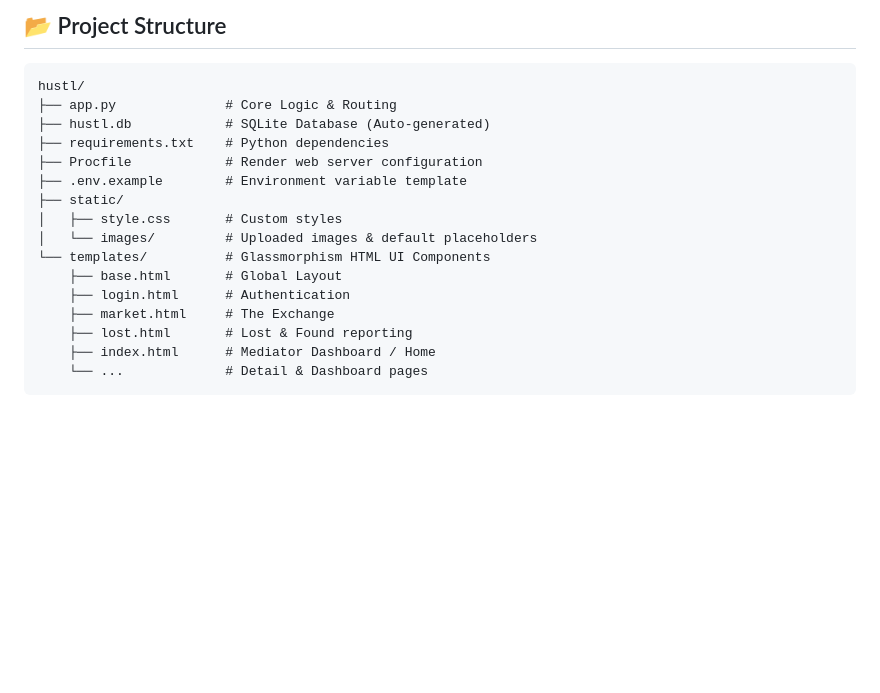
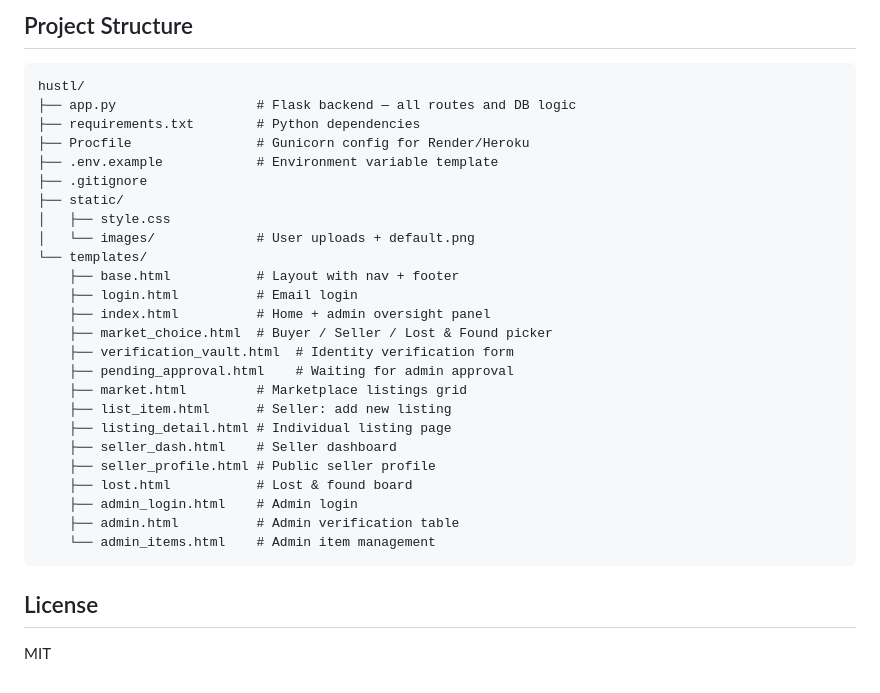
Before and after one commit to thecuriousash/Desktop, a Markdown page: README.md, the part around one of its changes. Drawn GitHub-style; blank space fills up the shorter version.

````diff
--- a/README.md
+++ b/README.md
@@ -65,20 +51,34 @@ The platform is built on a "Vetting-First" logic:
 
-## 📂 Project Structure
-```text
+## Project Structure
+
+```
 hustl/
-├── app.py              # Core Logic & Routing
-├── hustl.db            # SQLite Database (Auto-generated)
-├── requirements.txt    # Python dependencies
-├── Procfile            # Render web server configuration
-├── .env.example        # Environment variable template
+├── app.py                  # Flask backend — all routes and DB logic
+├── requirements.txt        # Python dependencies
+├── Procfile                # Gunicorn config for Render/Heroku
+├── .env.example            # Environment variable template
+├── .gitignore
 ├── static/
-│   ├── style.css       # Custom styles
-│   └── images/         # Uploaded images & default placeholders
-└── templates/          # Glassmorphism HTML UI Components
-    ├── base.html       # Global Layout
-    ├── login.html      # Authentication
-    ├── market.html     # The Exchange
-    ├── lost.html       # Lost & Found reporting
-    ├── index.html      # Mediator Dashboard / Home
-    └── ...             # Detail & Dashboard pages
+│   ├── style.css
+│   └── images/             # User uploads + default.png
+└── templates/
+    ├── base.html           # Layout with nav + footer
+    ├── login.html          # Email login
+    ├── index.html          # Home + admin oversight panel
+    ├── market_choice.html  # Buyer / Seller / Lost & Found picker
+    ├── verification_vault.html  # Identity verification form
+    ├── pending_approval.html    # Waiting for admin approval
+    ├── market.html         # Marketplace listings grid
+    ├── list_item.html      # Seller: add new listing
+    ├── listing_detail.html # Individual listing page
+    ├── seller_dash.html    # Seller dashboard
+    ├── seller_profile.html # Public seller profile
+    ├── lost.html           # Lost & found board
+    ├── admin_login.html    # Admin login
+    ├── admin.html          # Admin verification table
+    └── admin_items.html    # Admin item management
 ```
+
+## License
+
+MIT
````
Also changed, not shown: other parts of README.md (+35 -49 lines), static/images/default.png, 3 other files.
